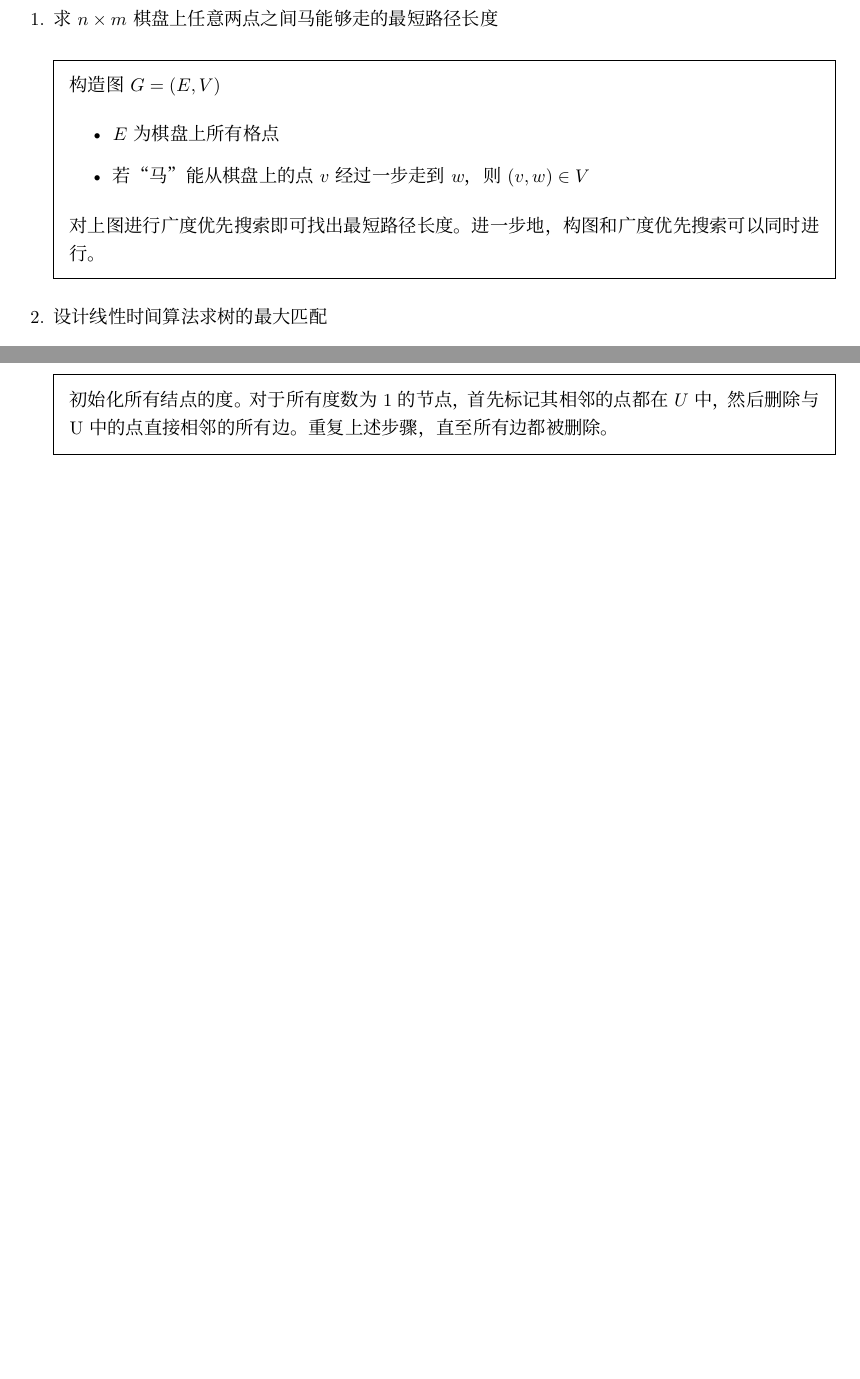
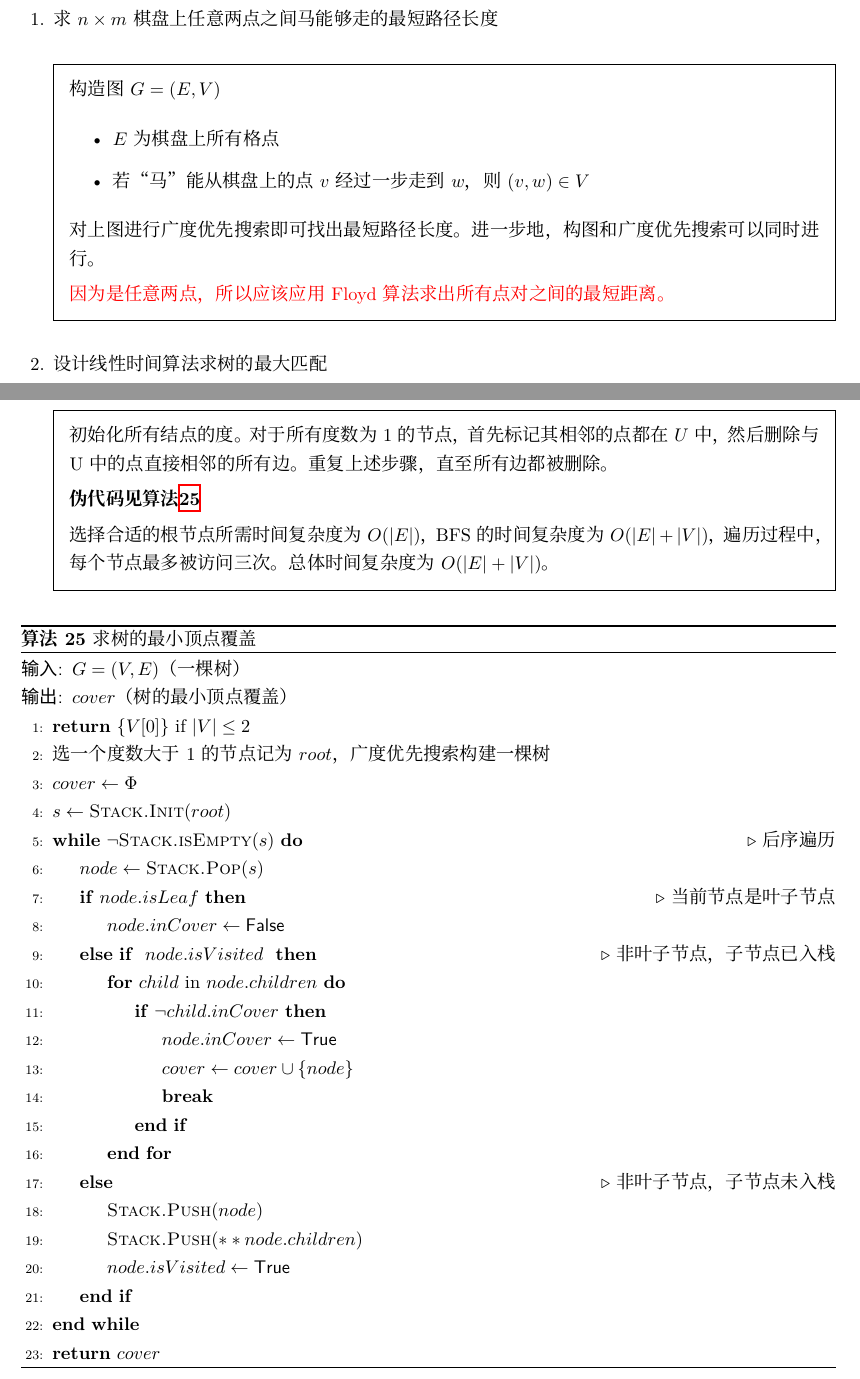
Before and after one commit to LuminousXLB/Algorithms-Notes, a LaTeX problem sheet (Homework.tex, which reads Homework09-2.tex): two parts of pages 46 and 47 of 71, joined at a grey line, cut so that both start at the same text, the shorter picture padded with empty space. The pictures show the PDF file Homework.pdf that the author committed with the source.

Commit message:
hw09: correct

```diff
--- a/Homework09-2.tex
+++ b/Homework09-2.tex
@@ -11,6 +11,11 @@
 
         对上图进行广度优先搜索即可找出最短路径长度。
         进一步地，构图和广度优先搜索可以同时进行。
+
+        {
+        \color{red}
+        因为是任意两点，所以应该应用Floyd算法求出所有点对之间的最短距离。
+        }
 
     \end{solution}
 
@@ -53,6 +58,54 @@
         对于所有度数为$1$的节点，首先标记其相邻的点都在$U$中，然后删除与U中的点直接相邻的所有边。
         重复上述步骤，直至所有边都被删除。
 
+        \textbf{伪代码见算法\ref{alg:0416:03}}
+
+        选择合适的根节点所需时间复杂度为$O(|E|)$，
+        BFS的时间复杂度为$O(|E|+|V|)$，
+        遍历过程中，每个节点最多被访问三次。
+        总体时间复杂度为$O(|E|+|V|)$。
     \end{solution}
 
+    \begin{algorithm}[!htp]
+        \caption{求树的最小顶点覆盖} \label{alg:0416:03}
+        \begin{algorithmic}[1]
+            \Require {$G=(V,E)$（一棵树）}
+            \Ensure {$cover$（树的最小顶点覆盖）}
+
+            \State \Return $\left\{ V[0] \right\}$ if {$|V| \le 2$}
+            \State 选一个度数大于1的节点记为$root$，广度优先搜索构建一棵树
+            \State $cover \gets \Phi$
+            \State $s \gets \Call{Stack.Init}{root}$
+
+            \While {$\neg \Call{Stack.isEmpty}{s}$} \Comment{后序遍历}
+
+            \State $node \gets \Call{Stack.Pop}{s}$
+
+            \If {$node.isLeaf$} \Comment{当前节点是叶子节点}
+
+            \State $node.inCover \gets \mathsf{False}$
+
+            \ElsIf{ $node.isVisited$ } \Comment{非叶子节点，子节点已入栈}
+
+            \For{$child$ in $node.children$}
+                \If {$\neg child.inCover $}
+                    \State $node.inCover \gets \mathsf{True}$
+                    \State $ cover \gets cover \cup \left\{ node \right\} $
+                    \State \textbf{break}
+                \EndIf
+            \EndFor
+
+            \Else \Comment{非叶子节点，子节点未入栈}
+
+            \State $\Call{Stack.Push}{node}$
+            \State $\Call{Stack.Push}{**node.children}$
+            \State $node.isVisited \gets \mathsf{True}$
+
+            \EndIf
+
+            \EndWhile
+
+            \State \Return $cover$
+        \end{algorithmic}
+    \end{algorithm}
 \end{questions}
```
Also changed, not shown: Homework.pdf, README.md.
